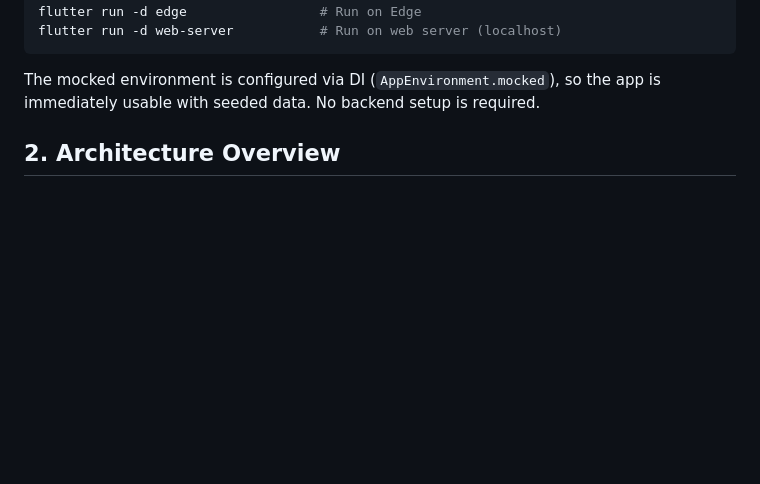
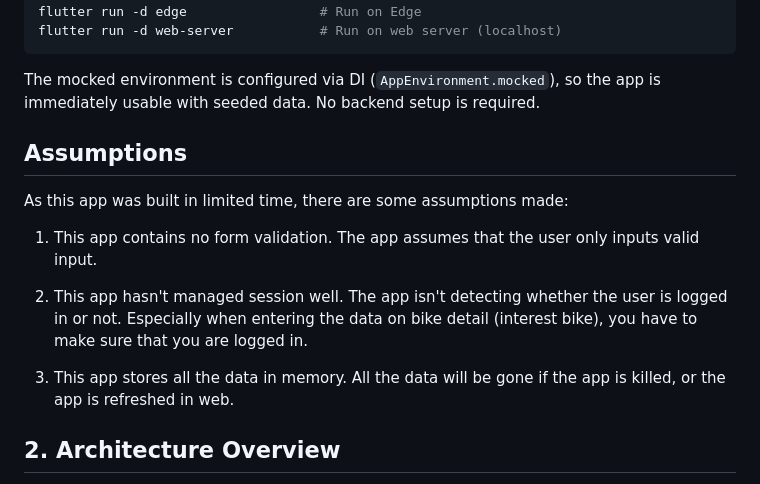
Before and after one commit to nfadhil13/electrum, a Markdown page: README.md, the part around the change. Rendered like a GitHub page; blank space fills up the shorter version.

Commit message:
[Doc] Add Assumption on Readme.md

````diff
--- a/README.md
+++ b/README.md
@@ -48,6 +48,16 @@ flutter run -d web-server           # Run on web server (localhost)
 ```
 
 The mocked environment is configured via DI (`AppEnvironment.mocked`), so the app is immediately usable with seeded data. No backend setup is required.
+
+## Assumptions
+
+As this app was built in limited time, there are some assumptions made:
+
+1. This app contains no form validation. The app assumes that the user only inputs valid input.
+
+2. This app hasn't managed session well. The app isn't detecting whether the user is logged in or not. Especially when entering the data on bike detail (interest bike), you have to make sure that you are logged in.
+
+3. This app stores all the data in memory. All the data will be gone if the app is killed, or the app is refreshed in web.
 
 ## 2. Architecture Overview
 
````
